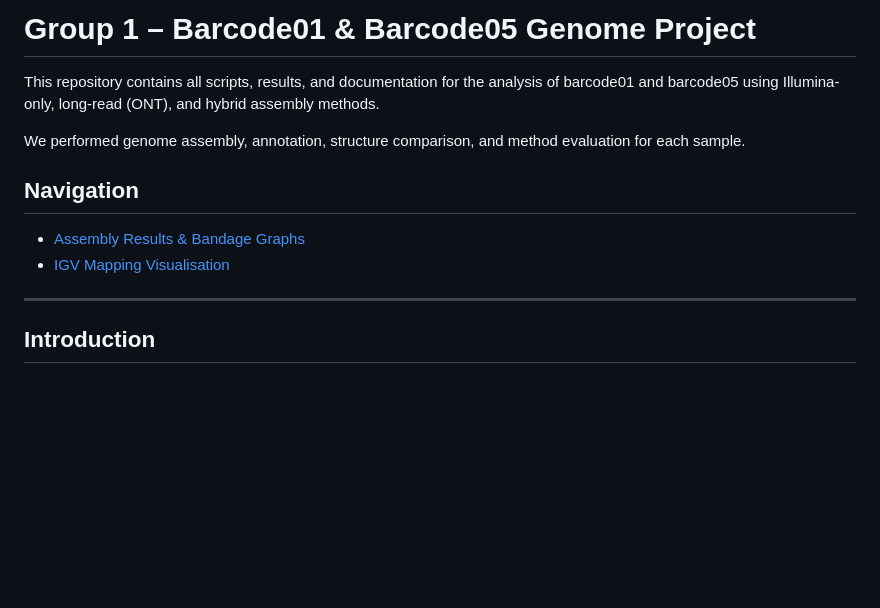
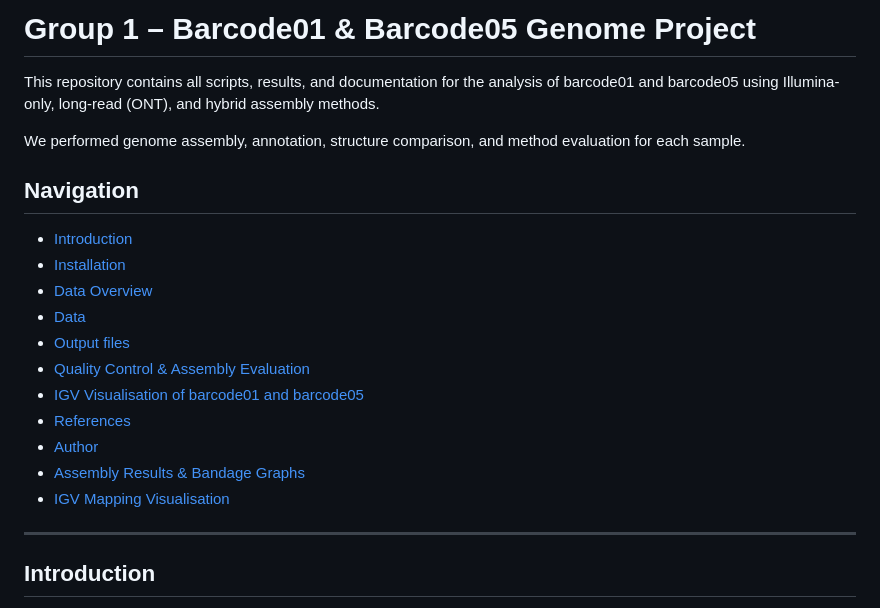
Before and after one commit to hujunfang888/Project-rotation1, a Markdown page: README.md, the part around the change. Rendered like a GitHub page; blank space fills up the shorter version.

```diff
--- a/README.md
+++ b/README.md
@@ -1,4 +1,4 @@
-#  Group 1 – Barcode01 & Barcode05 Genome Project
+# Group 1 – Barcode01 & Barcode05 Genome Project
 
 This repository contains all scripts, results, and documentation for the analysis of barcode01 and barcode05 using Illumina-only, long-read (ONT), and hybrid assembly methods.
 
@@ -7,8 +7,18 @@ We performed genome assembly, annotation, structure comparison, and method evalu
 
 ## Navigation
 
+- [Introduction](#introduction)
+- [Installation](#installation)
+- [Data Overview](#data-overview)
+- [Data](#data)
+- [Output files](#output-files)
+- [Quality Control & Assembly Evaluation](#quality-control--assembly-evaluation)
+- [IGV Visualisation of barcode01 and barcode05](#igv-visualisation-of-barcode01-and-barcode05)
+- [References](#references)
+- [Author](#author)
 -  [Assembly Results & Bandage Graphs](./results.md)
 -  [IGV Mapping Visualisation](./igv_visualisation/igv_visualisation.md)
+
 
 
 ---
```
